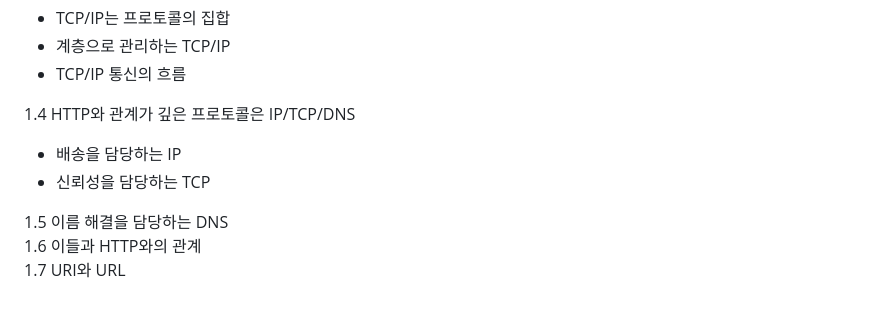
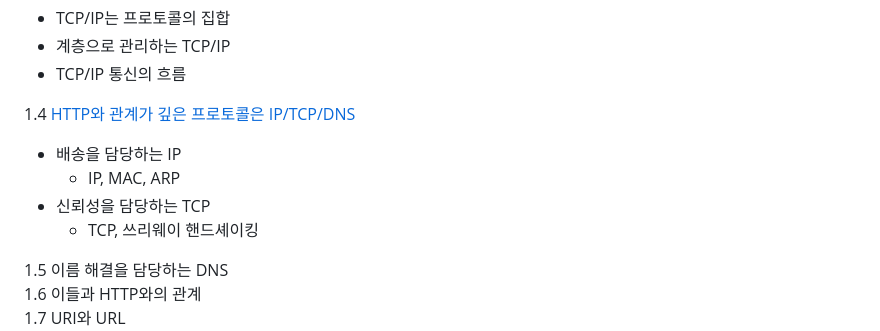
Before and after one commit to yonghwankim-dev/TIL, a Markdown page: HttpNetworkBasic/README.md, the part around the change. Drawn GitHub-style; blank space fills up the shorter version.

Commit message:
docs: 링크 추가 및 키워드 단어 추가

```diff
--- a/HttpNetworkBasic/README.md
+++ b/HttpNetworkBasic/README.md
@@ -13,9 +13,11 @@
 - 계층으로 관리하는 TCP/IP
 - TCP/IP 통신의 흐름
 
-1.4 HTTP와 관계가 깊은 프로토콜은 IP/TCP/DNS
+1.4 [HTTP와 관계가 깊은 프로토콜은 IP/TCP/DNS](IP_TCP_DNS/README.md)
 - 배송을 담당하는 IP
+  - IP, MAC, ARP
 - 신뢰성을 담당하는 TCP
+  - TCP, 쓰리웨이 핸드셰이킹
 
 1.5 이름 해결을 담당하는 DNS
 1.6 이들과 HTTP와의 관계
```
